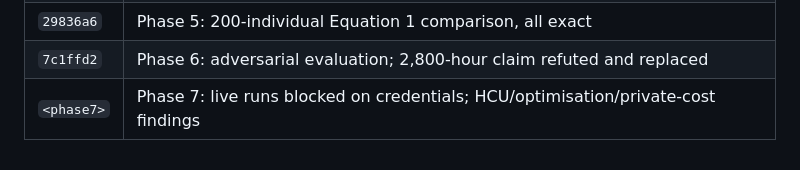
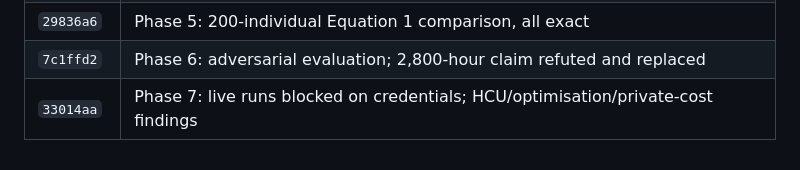
Before and after one commit to Georgakopoulos-Soares-lab/bioETH-PRS, a Markdown page: evidence/manuscript_and_rtr_responses.md, the part around the change. Rendered like a GitHub page.

Commit message:
docs(rtr): record Phase 7 commit hash in the response ledger
Co-Authored-By: Claude Opus 5 (1M context) <noreply@anthropic.com>

```diff
--- a/evidence/manuscript_and_rtr_responses.md
+++ b/evidence/manuscript_and_rtr_responses.md
@@ -639,4 +639,4 @@ Stable references the manuscript and response letter may cite. Keep in sync with
 | `bb0ddfd` | Phase 4: real provenance across all evidence-producing code; zero-hash guard |
 | `29836a6` | Phase 5: 200-individual Equation 1 comparison, all exact |
 | `7c1ffd2` | Phase 6: adversarial evaluation; 2,800-hour claim refuted and replaced |
-| `<phase7>` | Phase 7: live runs blocked on credentials; HCU/optimisation/private-cost findings |
+| `33014aa` | Phase 7: live runs blocked on credentials; HCU/optimisation/private-cost findings |
```
